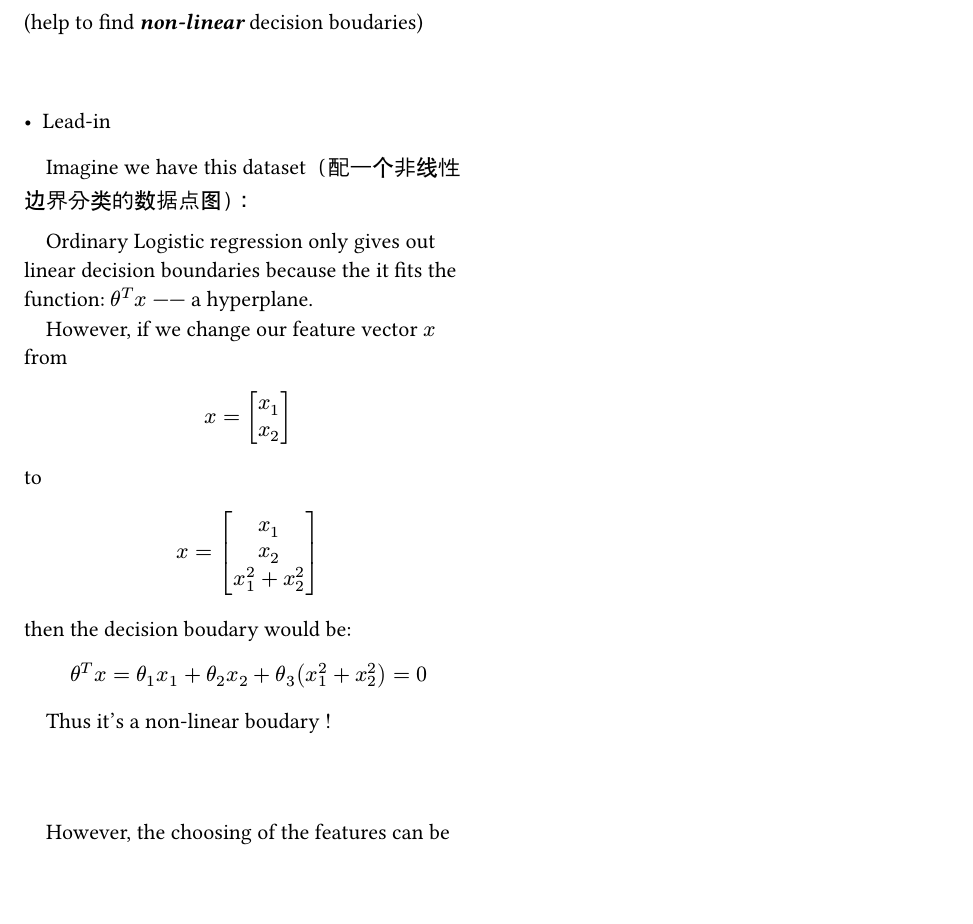
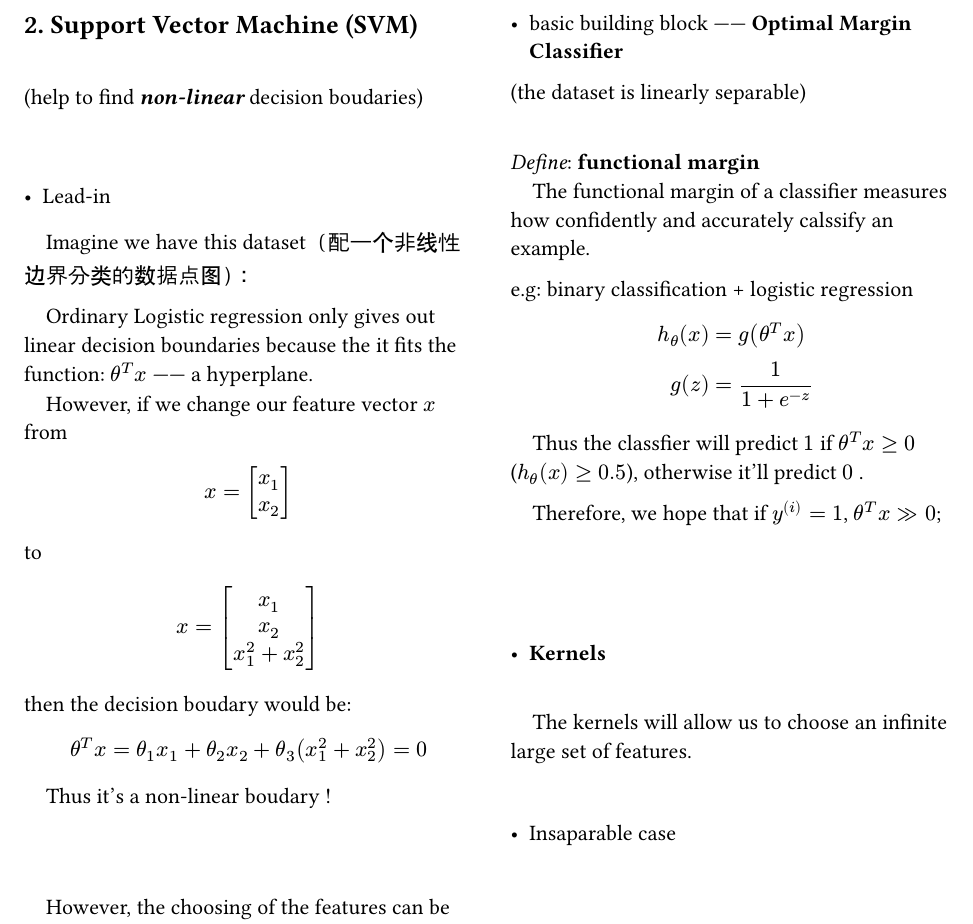
Before and after one commit to stonebreakerZhou/Stanford-CS229-fall2025, a Typst document (Sean's notes/CS229_note.typ): part of page 30 of 31, cut at the place of the change, the shorter picture padded with empty space. Compiled offline with Typst 0.15; a missing font is replaced by an installed copy or a similar font.

Commit message:
Update CS229_note.typ

```diff
--- a/Sean's notes/CS229_note.typ
+++ b/Sean's notes/CS229_note.typ
@@ -1941,21 +1941,54 @@ $
 ~~~~However, the choosing of the features can be hard because we don't know what set of feature could get us a right decision boundary. \
 ~~~~What SVM does is that it's able to derive an algorithm that takes input features $x_1, x_2 dots$ and maps them to a higher dimensional set of features. And then it applies a linear classifier to learn non-linear decision boudaries (similar to logistic regression).
 
-
-
-
-
-
-
-
-
-
-
-
-
-
-
-
+\
+\
+\
+
+
+- basic building block —— *Optimal Margin Classifier*
+(the dataset is linearly separable)
+\
+\
+
+_Define_: *functional margin*
+\
+~~~~The functional margin of a classifier measures how confidently and accurately calssify an example.
+\
+
+e.g: binary classification + logistic regression
+\
+$
+  h_theta (x) & = g(theta^T x) \
+         g(z) & = 1 / (1 + e^(-z))
+$
+~~~~Thus the classfier will predict $1$ if $theta^T x >= 0$ ($h_theta (x) >= 0.5$), otherwise it'll predict $0$ .
+\
+
+~~~~Therefore, we hope that if $y^((i)) = 1$, $theta^T x >> 0$;
+
+
+
+
+
+
+\
+\
+\
+
+
+
+
+
+- *Kernels*
+\
+~~~~The kernels will allow us to choose an infinite large set of features.
+
+
+
+\
+
+- Insaparable case
 
 
 #pagebreak()
```
